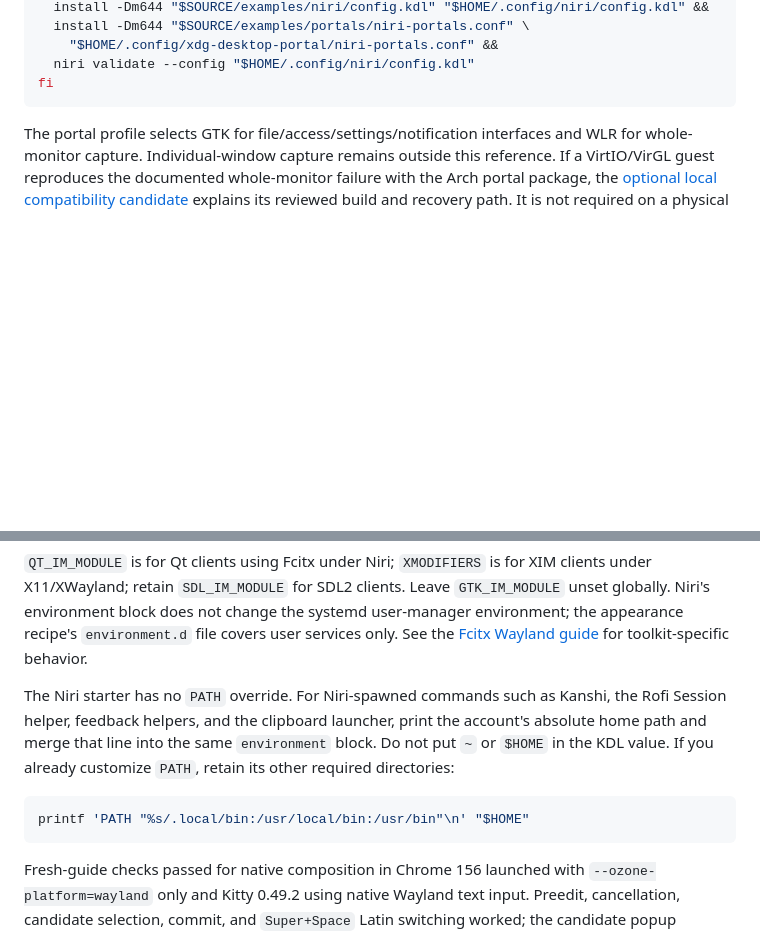
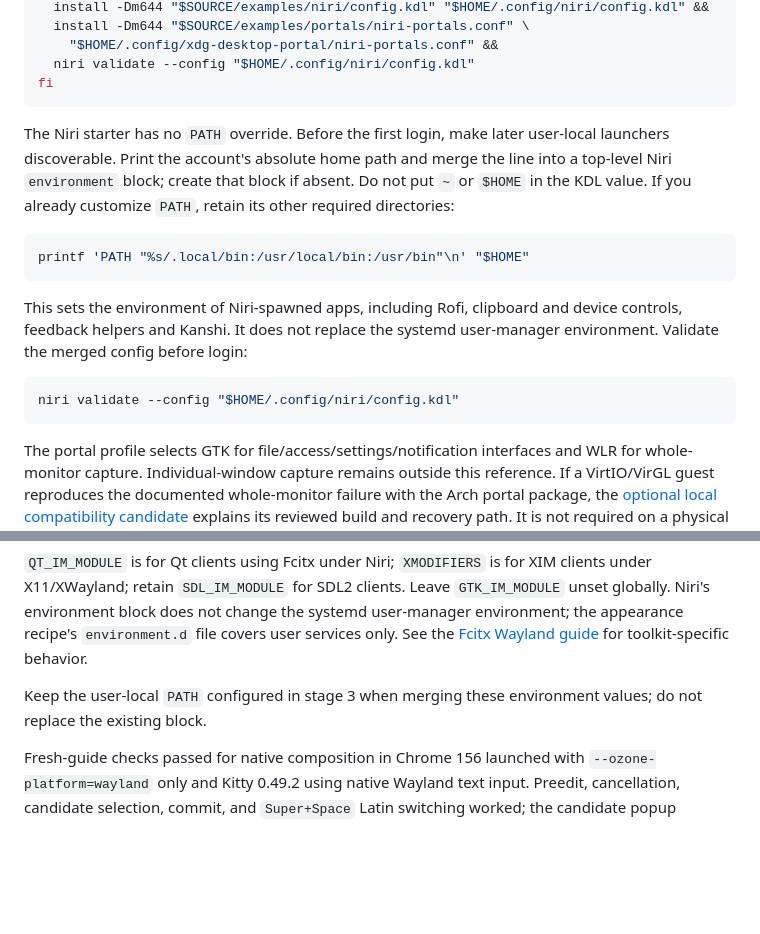
Before and after one commit to byebyebryan/niri-plus, a Markdown page: docs/setup-agent-0.4.1-candidate.md, 2 parts joined by grey strips. GitHub-like rendering; blank space fills up the shorter version.

Commit message:
fix(setup): establish user launcher path before first login

````diff
--- a/docs/setup-agent-0.4.1-candidate.md
+++ b/docs/setup-agent-0.4.1-candidate.md
@@ -207,6 +207,24 @@ else
     "$HOME/.config/xdg-desktop-portal/niri-portals.conf" &&
   niri validate --config "$HOME/.config/niri/config.kdl"
 fi
+```
+
+The Niri starter has no `PATH` override. Before the first login, make later
+user-local launchers discoverable. Print the account's absolute home path and
+merge the line into a top-level Niri `environment` block; create that block if
+absent. Do not put `~` or `$HOME` in the KDL value. If you already customize
+`PATH`, retain its other required directories:
+
+```sh
+printf 'PATH "%s/.local/bin:/usr/local/bin:/usr/bin"\n' "$HOME"
+```
+
+This sets the environment of Niri-spawned apps, including Rofi, clipboard and
+device controls, feedback helpers and Kanshi. It does not replace the systemd
+user-manager environment. Validate the merged config before login:
+
+```sh
+niri validate --config "$HOME/.config/niri/config.kdl"
 ```
 
 The portal profile selects GTK for file/access/settings/notification interfaces
@@ -540,15 +558,8 @@ the systemd user-manager environment; the appearance recipe's `environment.d`
 file covers user services only. See the [Fcitx Wayland guide](https://fcitx-im.org/wiki/Using_Fcitx_5_on_Wayland/en)
 for toolkit-specific behavior.
 
-The Niri starter has no `PATH` override. For Niri-spawned commands such as
-Kanshi, the Rofi Session helper, feedback helpers, and the clipboard launcher,
-print the account's absolute home path and merge that line into the same
-`environment` block. Do not put `~` or `$HOME` in the KDL value. If you already
-customize `PATH`, retain its other required directories:
-
-```sh
-printf 'PATH "%s/.local/bin:/usr/local/bin:/usr/bin"\n' "$HOME"
-```
+Keep the user-local `PATH` configured in stage 3 when merging these environment
+values; do not replace the existing block.
 
 Fresh-guide checks passed for native composition in Chrome 156
 launched with `--ozone-platform=wayland` only and Kitty 0.49.2 using native
````
